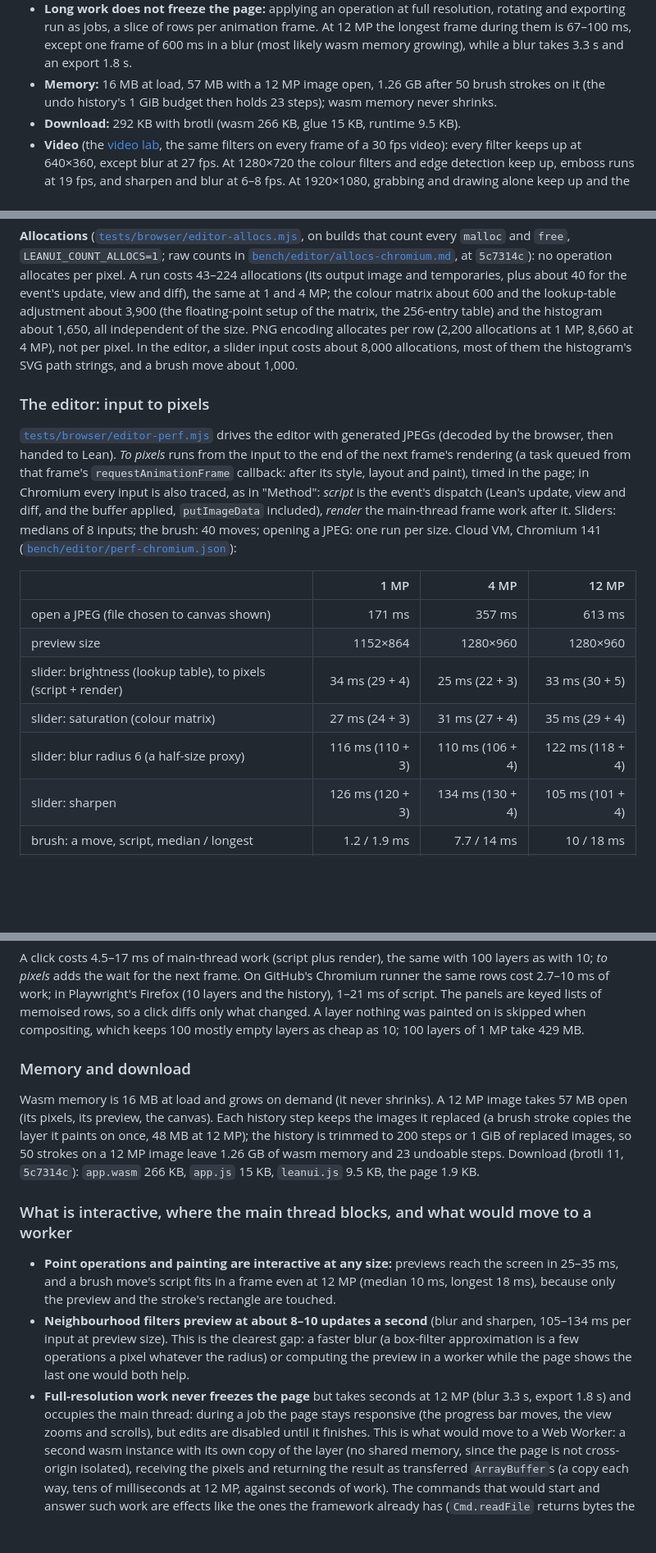
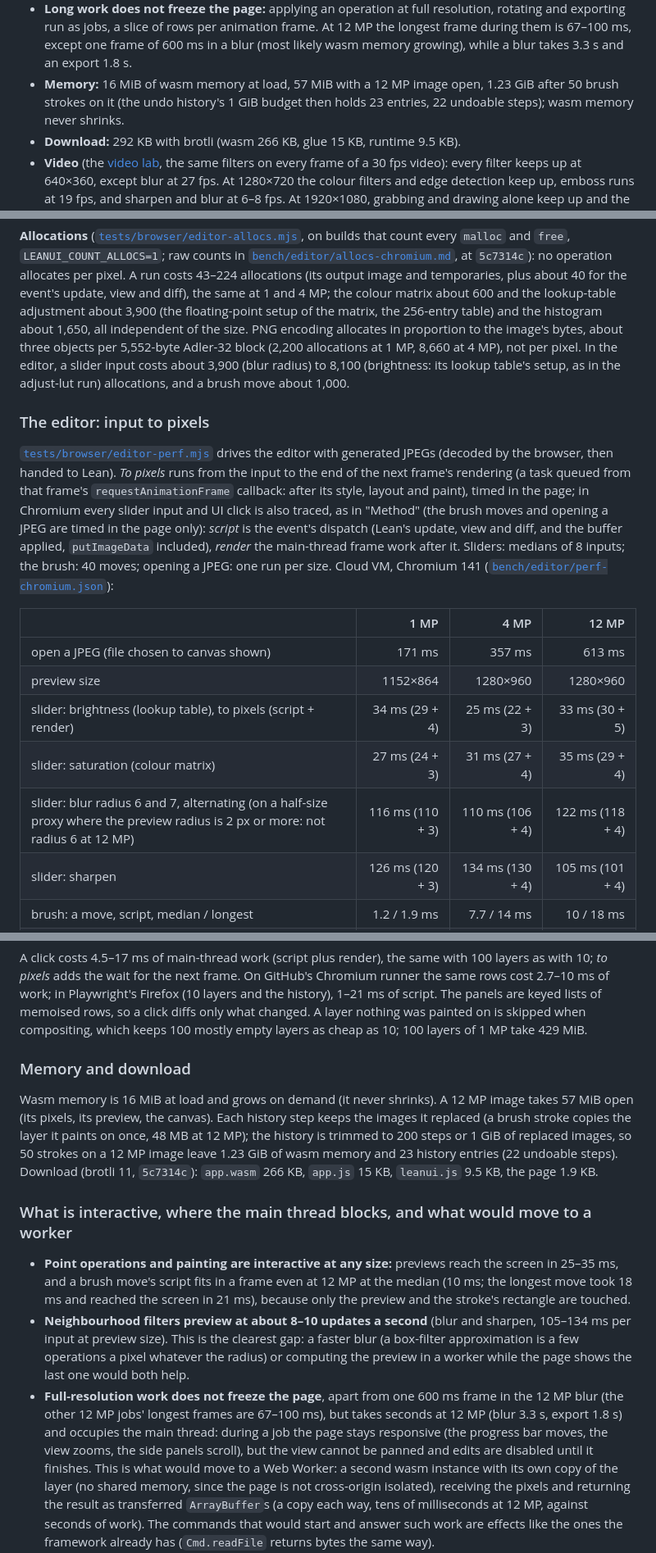
Before and after one commit to FawadHa1der/leanui, a Markdown page: docs/BENCHMARKS.md, 3 parts joined by grey strips. Shown at 82% size. Rendered like a GitHub page; blank space fills up the shorter version.

```diff
--- a/docs/BENCHMARKS.md
+++ b/docs/BENCHMARKS.md
@@ -559,8 +559,9 @@ in the same browser process on the same input.
   exporting run as jobs, a slice of rows per animation frame. At 12 MP the longest frame during
   them is 67–100 ms, except one frame of 600 ms in a blur (most likely wasm memory growing), while a blur
   takes 3.3 s and an export 1.8 s.
-- **Memory:** 16 MB at load, 57 MB with a 12 MP image open, 1.26 GB after 50 brush strokes on it
-  (the undo history's 1 GiB budget then holds 23 steps); wasm memory never shrinks.
+- **Memory:** 16 MiB of wasm memory at load, 57 MiB with a 12 MP image open, 1.23 GiB after 50 brush
+  strokes on it (the undo history's 1 GiB budget then holds 23 entries, 22 undoable steps); wasm
+  memory never shrinks.
 - **Download:** 292 KB with brotli (wasm 266 KB, glue 15 KB, runtime 9.5 KB).
 - **Video** (the [video lab](../examples/Video.lean), the same filters on every frame of a 30 fps
   video): every filter keeps up at 640×360, except blur at 27 fps. At 1280×720 the colour filters
@@ -714,17 +715,19 @@ operation allocates per pixel. A run costs 43–224 allocations (its output imag
 plus about 40 for the event's update, view and diff), the same at 1 and 4 MP; the colour matrix
 about 600 and the lookup-table adjustment about 3,900 (the floating-point setup of the matrix, the
 256-entry table) and the histogram about 1,650, all independent of the size. PNG encoding
-allocates per row (2,200 allocations at 1 MP, 8,660 at 4 MP), not per pixel. In the editor, a
-slider input costs about 8,000 allocations, most of them the histogram's SVG path strings, and a
-brush move about 1,000.
+allocates in proportion to the image's bytes, about three objects per 5,552-byte Adler-32 block
+(2,200 allocations at 1 MP, 8,660 at 4 MP), not per pixel. In the editor, a slider input costs
+about 3,900 (blur radius) to 8,100 (brightness: its lookup table's setup, as in the adjust-lut run)
+allocations, and a brush move about 1,000.
 
 ### The editor: input to pixels
 
 [`tests/browser/editor-perf.mjs`](../tests/browser/editor-perf.mjs) drives the editor with
 generated JPEGs (decoded by the browser, then handed to Lean). *To pixels* runs from the input to
 the end of the next frame's rendering (a task queued from that frame's `requestAnimationFrame`
-callback: after its style, layout and paint), timed in the page; in Chromium every input is also
-traced, as in "Method": *script* is the event's dispatch (Lean's update, view and diff, and the
+callback: after its style, layout and paint), timed in the page; in Chromium every slider input
+and UI click is also traced, as in "Method" (the brush moves and opening a JPEG are timed in the
+page only): *script* is the event's dispatch (Lean's update, view and diff, and the
 buffer applied, `putImageData` included), *render* the main-thread frame work after it. Sliders:
 medians of 8 inputs; the brush: 40 moves; opening a JPEG: one run per size. Cloud VM, Chromium 141
 ([`bench/editor/perf-chromium.json`](../bench/editor/perf-chromium.json)):
@@ -735,7 +738,7 @@ medians of 8 inputs; the brush: 40 moves; opening a JPEG: one run per size. Clou
 | preview size | 1152×864 | 1280×960 | 1280×960 |
 | slider: brightness (lookup table), to pixels (script + render) | 34 ms (29 + 4) | 25 ms (22 + 3) | 33 ms (30 + 5) |
 | slider: saturation (colour matrix) | 27 ms (24 + 3) | 31 ms (27 + 4) | 35 ms (29 + 4) |
-| slider: blur radius 6 (a half-size proxy) | 116 ms (110 + 3) | 110 ms (106 + 4) | 122 ms (118 + 4) |
+| slider: blur radius 6 and 7, alternating (on a half-size proxy where the preview radius is 2 px or more: not radius 6 at 12 MP) | 116 ms (110 + 3) | 110 ms (106 + 4) | 122 ms (118 + 4) |
 | slider: sharpen | 126 ms (120 + 3) | 134 ms (130 + 4) | 105 ms (101 + 4) |
 | brush: a move, script, median / longest | 1.2 / 1.9 ms | 7.7 / 14 ms | 10 / 18 ms |
 | brush: a move, to pixels, median / longest | 17 / 18 ms | 17 / 21 ms | 17 / 21 ms |
@@ -803,29 +808,32 @@ with 10; *to pixels* adds the wait for the next frame. On GitHub's Chromium runn
 cost 2.7–10 ms of work; in Playwright's Firefox (10 layers and the history), 1–21 ms of script.
 The panels are keyed lists of memoised rows, so a click diffs only what changed. A layer nothing
 was painted on is skipped when compositing, which keeps 100 mostly empty layers as cheap as 10;
-100 layers of 1 MP take 429 MB.
+100 layers of 1 MP take 429 MiB.
 
 ### Memory and download
 
-Wasm memory is 16 MB at load and grows on demand (it never shrinks). A 12 MP image takes 57 MB
+Wasm memory is 16 MiB at load and grows on demand (it never shrinks). A 12 MP image takes 57 MiB
 open (its pixels, its preview, the canvas). Each history step keeps the images it replaced (a brush
 stroke copies the layer it paints on once, 48 MB at 12 MP); the history is trimmed to 200 steps or
-1 GiB of replaced images, so 50 strokes on a 12 MP image leave 1.26 GB of wasm memory and 23
-undoable steps. Download (brotli 11, `5c7314c`): `app.wasm` 266 KB, `app.js` 15 KB, `leanui.js`
+1 GiB of replaced images, so 50 strokes on a 12 MP image leave 1.23 GiB of wasm memory and 23
+history entries (22 undoable steps). Download (brotli 11, `5c7314c`): `app.wasm` 266 KB, `app.js` 15 KB, `leanui.js`
 9.5 KB, the page 1.9 KB.
 
 ### What is interactive, where the main thread blocks, and what would move to a worker
 
 - **Point operations and painting are interactive at any size:** previews reach the screen in
-  25–35 ms, and a brush move's script fits in a frame even at 12 MP (median 10 ms, longest 18 ms),
-  because only the preview and the stroke's rectangle are touched.
+  25–35 ms, and a brush move's script fits in a frame even at 12 MP at the median (10 ms; the
+  longest move took 18 ms and reached the screen in 21 ms), because only the preview and the
+  stroke's rectangle are touched.
 - **Neighbourhood filters preview at about 8–10 updates a second** (blur and sharpen, 105–134 ms
   per input at preview size). This is the clearest gap: a faster blur (a box-filter approximation
   is a few operations a pixel whatever the radius) or computing the preview in a worker while the
   page shows the last one would both help.
-- **Full-resolution work never freezes the page** but takes seconds at 12 MP (blur 3.3 s, export
-  1.8 s) and occupies the main thread: during a job the page stays responsive (the progress bar
-  moves, the view zooms and scrolls), but edits are disabled until it finishes. This is what
+- **Full-resolution work does not freeze the page**, apart from one 600 ms frame in the 12 MP blur
+  (the other 12 MP jobs' longest frames are 67–100 ms), but takes seconds at 12 MP (blur 3.3 s,
+  export 1.8 s) and occupies the main thread: during a job the page stays responsive (the progress
+  bar moves, the view zooms, the side panels scroll), but the view cannot be panned and edits are
+  disabled until it finishes. This is what
   would move to a Web Worker: a second wasm instance with its own copy of the layer (no shared
   memory, since the page is not cross-origin isolated), receiving the pixels and returning the
   result as transferred `ArrayBuffer`s (a copy each way, tens of milliseconds at 12 MP, against
```
Also changed, not shown: other parts of docs/BENCHMARKS.md (+11 -9 lines), bench/editor/README.md (+7 -4 lines).
